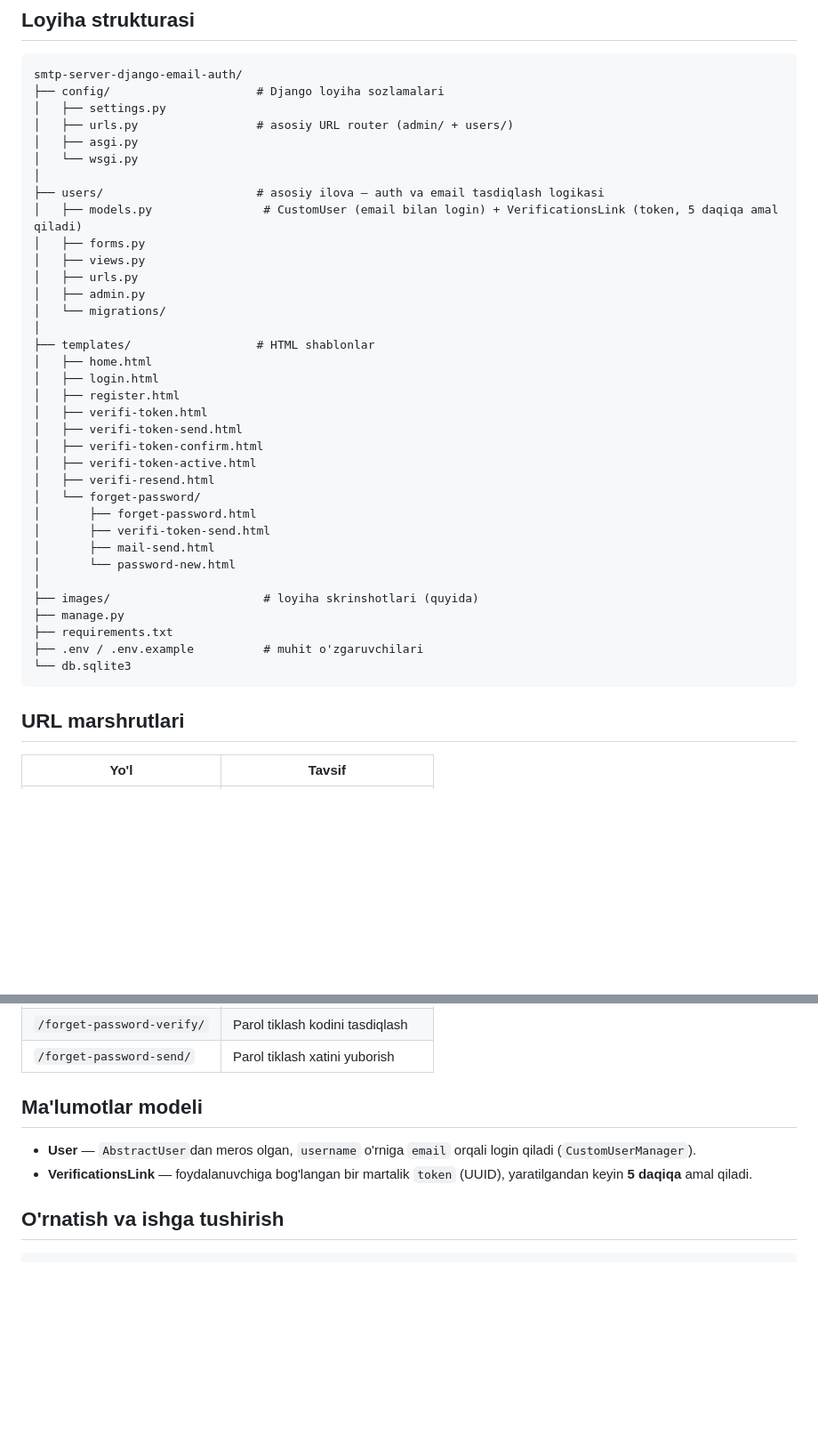
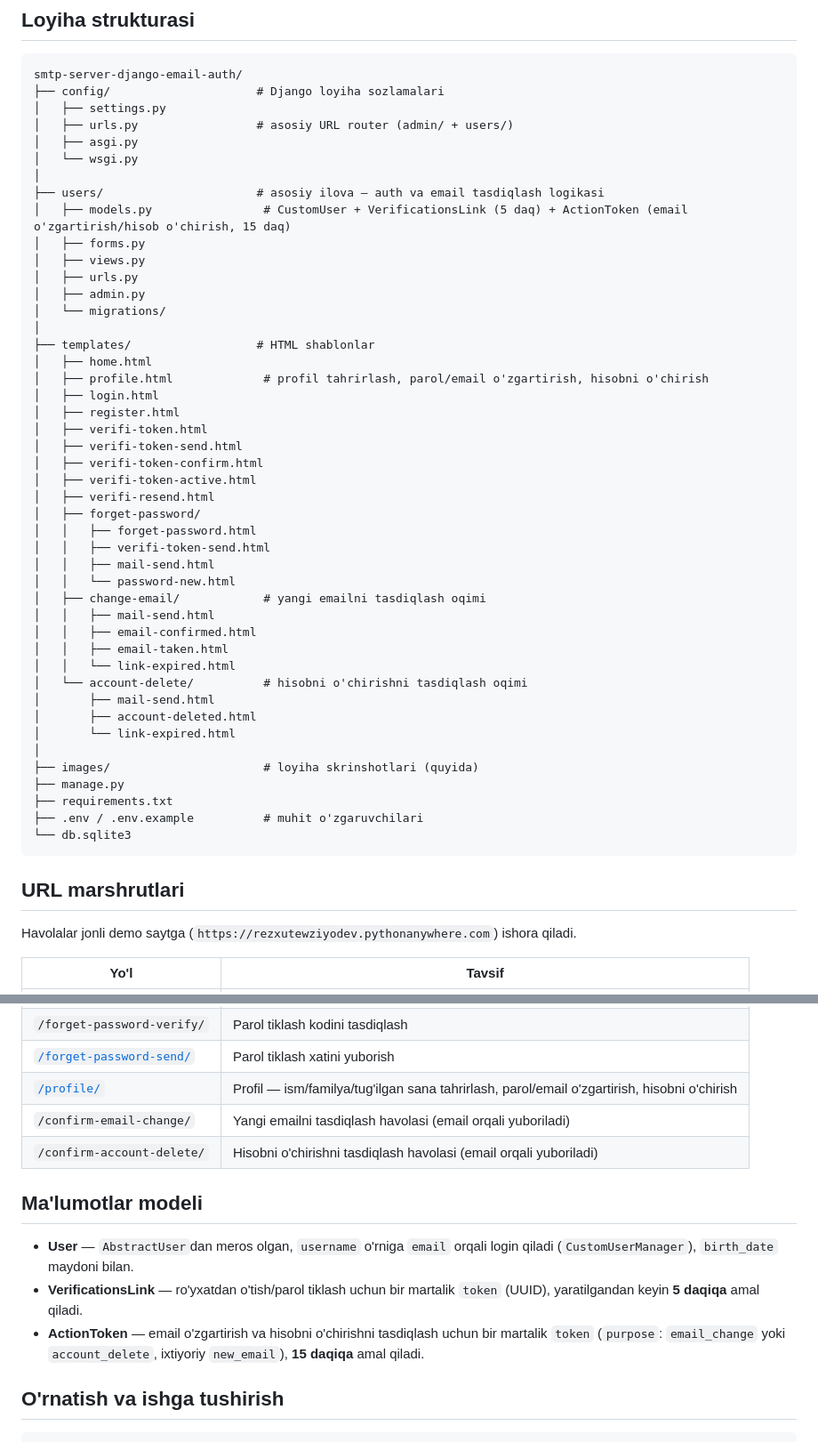
Before and after one commit to fintechhub-darsliklar/smtp-server-django-email-auth, a Markdown page: README.md, 2 parts joined by grey strips. Shown at 89% size. GitHub-like rendering; blank space fills up the shorter version.

Commit message:
Update README with new routes, models and templates for profile/email/account-delete features

```diff
--- a/README.md
+++ b/README.md
@@ -23,7 +23,7 @@ smtp-server-django-email-auth/
 │   └── wsgi.py
 │
 ├── users/                      # asosiy ilova — auth va email tasdiqlash logikasi
-│   ├── models.py                # CustomUser (email bilan login) + VerificationsLink (token, 5 daqiqa amal qiladi)
+│   ├── models.py                # CustomUser + VerificationsLink (5 daq) + ActionToken (email o'zgartirish/hisob o'chirish, 15 daq)
 │   ├── forms.py
 │   ├── views.py
 │   ├── urls.py
@@ -32,6 +32,7 @@ smtp-server-django-email-auth/
 │
 ├── templates/                  # HTML shablonlar
 │   ├── home.html
+│   ├── profile.html             # profil tahrirlash, parol/email o'zgartirish, hisobni o'chirish
 │   ├── login.html
 │   ├── register.html
 │   ├── verifi-token.html
@@ -39,11 +40,20 @@ smtp-server-django-email-auth/
 │   ├── verifi-token-confirm.html
 │   ├── verifi-token-active.html
 │   ├── verifi-resend.html
-│   └── forget-password/
-│       ├── forget-password.html
-│       ├── verifi-token-send.html
+│   ├── forget-password/
+│   │   ├── forget-password.html
+│   │   ├── verifi-token-send.html
+│   │   ├── mail-send.html
+│   │   └── password-new.html
+│   ├── change-email/            # yangi emailni tasdiqlash oqimi
+│   │   ├── mail-send.html
+│   │   ├── email-confirmed.html
+│   │   ├── email-taken.html
+│   │   └── link-expired.html
+│   └── account-delete/          # hisobni o'chirishni tasdiqlash oqimi
 │       ├── mail-send.html
-│       └── password-new.html
+│       ├── account-deleted.html
+│       └── link-expired.html
 │
 ├── images/                      # loyiha skrinshotlari (quyida)
 ├── manage.py
@@ -54,5 +64,7 @@ smtp-server-django-email-auth/
 
 ## URL marshrutlari
 
+Havolalar jonli demo saytga (`https://rezxutewziyodev.pythonanywhere.com`) ishora qiladi.
+
 | Yo'l | Tavsif |
 |---|---|
@@ -66,10 +78,14 @@ smtp-server-django-email-auth/
 | `/forget-password-verify/` | Parol tiklash kodini tasdiqlash |
-| `/forget-password-send/` | Parol tiklash xatini yuborish |
+| [`/forget-password-send/`](https://rezxutewziyodev.pythonanywhere.com/forget-password-send/) | Parol tiklash xatini yuborish |
+| [`/profile/`](https://rezxutewziyodev.pythonanywhere.com/profile/) | Profil — ism/familya/tug'ilgan sana tahrirlash, parol/email o'zgartirish, hisobni o'chirish |
+| `/confirm-email-change/` | Yangi emailni tasdiqlash havolasi (email orqali yuboriladi) |
+| `/confirm-account-delete/` | Hisobni o'chirishni tasdiqlash havolasi (email orqali yuboriladi) |
 
 ## Ma'lumotlar modeli
 
-- **User** — `AbstractUser`dan meros olgan, `username` o'rniga `email` orqali login qiladi (`CustomUserManager`).
-- **VerificationsLink** — foydalanuvchiga bog'langan bir martalik `token` (UUID), yaratilgandan keyin **5 daqiqa** amal qiladi.
+- **User** — `AbstractUser`dan meros olgan, `username` o'rniga `email` orqali login qiladi (`CustomUserManager`), `birth_date` maydoni bilan.
+- **VerificationsLink** — ro'yxatdan o'tish/parol tiklash uchun bir martalik `token` (UUID), yaratilgandan keyin **5 daqiqa** amal qiladi.
+- **ActionToken** — email o'zgartirish va hisobni o'chirishni tasdiqlash uchun bir martalik `token` (`purpose`: `email_change` yoki `account_delete`, ixtiyoriy `new_email`), **15 daqiqa** amal qiladi.
 
 ## O'rnatish va ishga tushirish
 
```
Also changed, not shown: other parts of README.md (+6 -6 lines).
